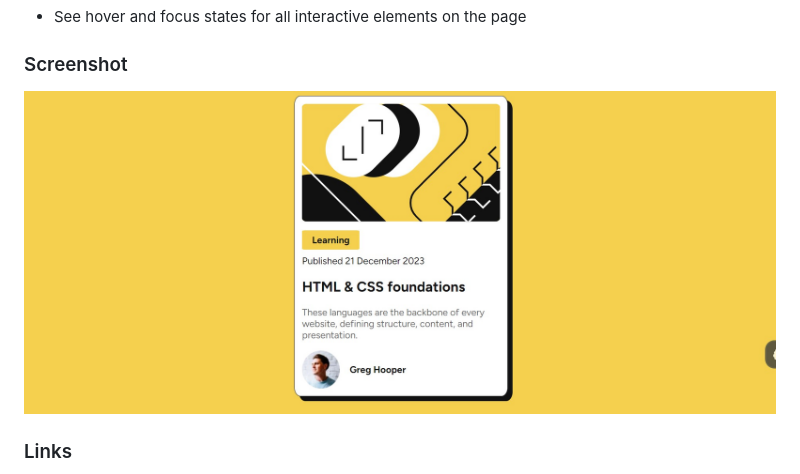
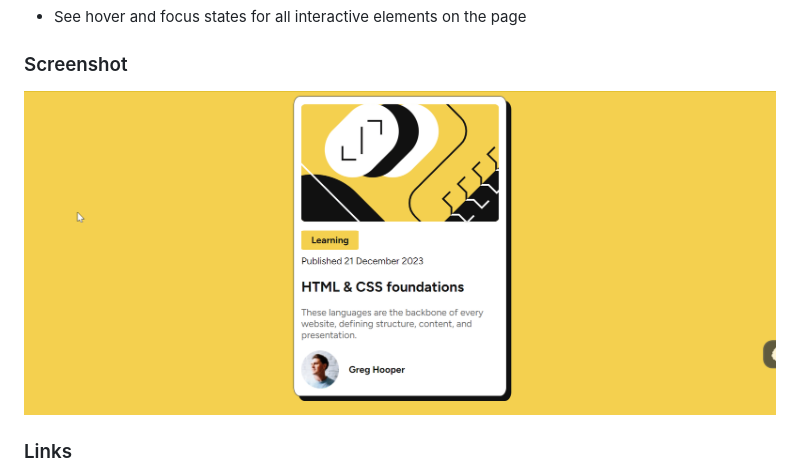
Before and after one commit to snigdha-sukun/blog-preview-card, a Markdown page: README.md, the part around the change. GitHub-like rendering; pictures changed too: screenshot.gif (added).

Commit message:
add gif to readme

```diff
--- a/README.md
+++ b/README.md
@@ -25,7 +25,7 @@ Users should be able to:
 
 ### Screenshot
 
-![](./Screenshot.jpg)
+![](./screenshot.gif)
 
 ### Links
 
```
